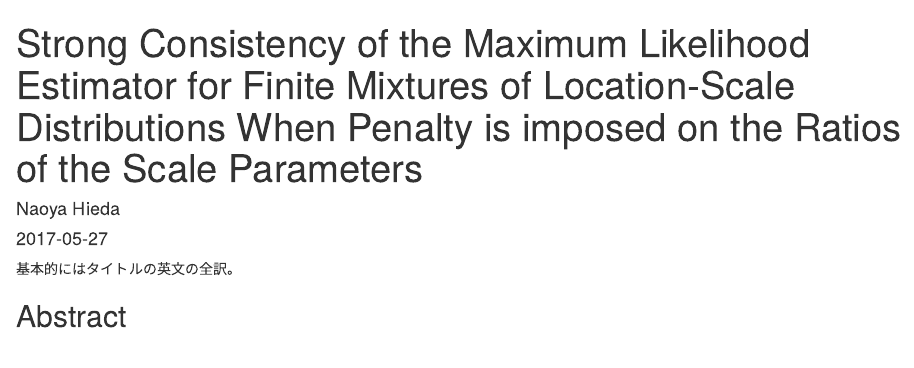
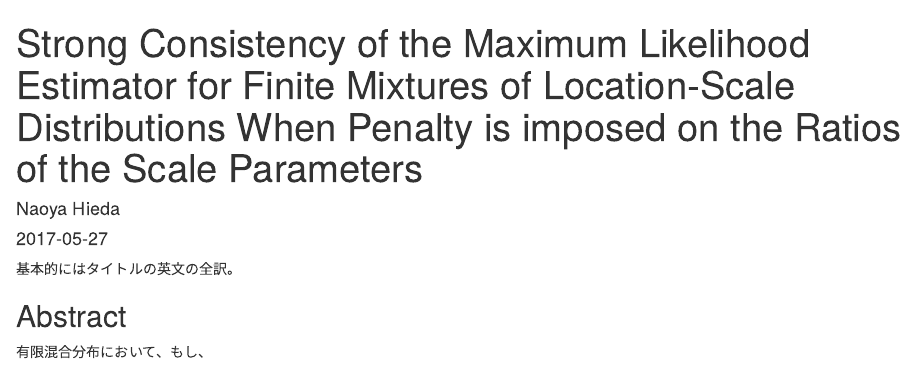
Before and after one commit to cw-NaoyaHieda/Penalty_in_estimate_Parameter_location_scale_distribution, an R Markdown document (rmd/Penalty_in_estimate.Rmd): the page in a window 1100 px wide, from its top. Rendered offline with R 4.5, knitr and Pandoc, with nearby package versions.

Commit message:
short sentence

```diff
--- a/rmd/Penalty_in_estimate.Rmd
+++ b/rmd/Penalty_in_estimate.Rmd
@@ -19,3 +19,4 @@ library(reshape2)
 基本的にはタイトルの英文の全訳。
 
 ## Abstract
+有限混合分布において、もし、
```
